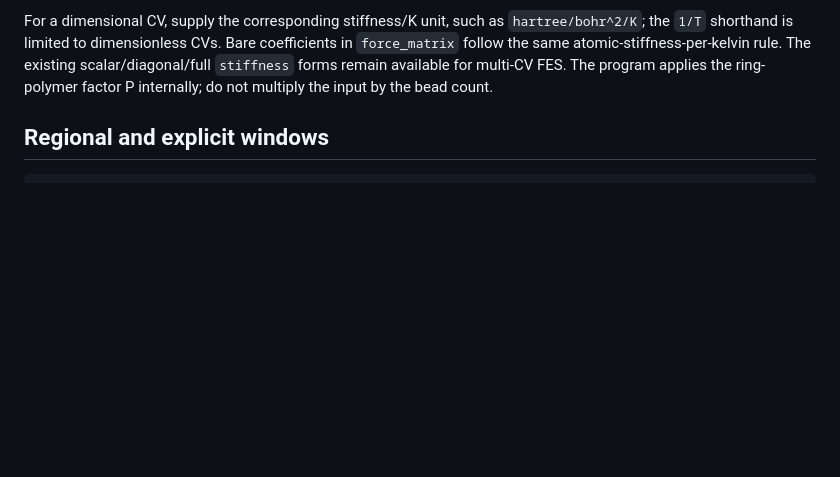
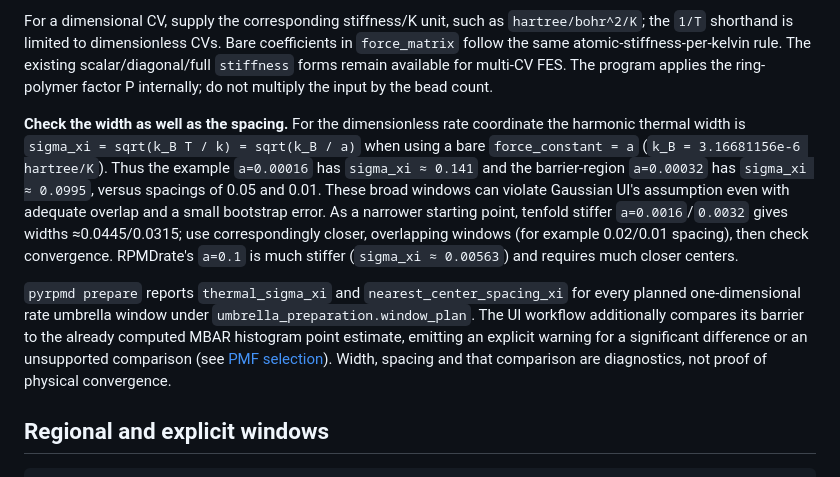
Before and after one commit to chen-yu-hao/PyRPMD, a Markdown page: docs/rate-input-v2.md, the part around the change. Rendered like a GitHub page; blank space fills up the shorter version.

Commit message:
Document UI window widths and estimator-bias diagnostics

```diff
--- a/docs/rate-input-v2.md
+++ b/docs/rate-input-v2.md
@@ -96,6 +96,27 @@ coefficients in `force_matrix` follow the same atomic-stiffness-per-kelvin rule.
 The existing scalar/diagonal/full `stiffness` forms remain available for multi-CV
 FES. The program applies the ring-polymer factor P internally; do not multiply
 the input by the bead count.
+
+**Check the width as well as the spacing.** For the dimensionless rate coordinate
+the harmonic thermal width is
+`sigma_xi = sqrt(k_B T / k) = sqrt(k_B / a)` when using a bare
+`force_constant = a` (`k_B = 3.16681156e-6 hartree/K`). Thus the example
+`a=0.00016` has `sigma_xi ≈ 0.141` and the barrier-region
+`a=0.00032` has `sigma_xi ≈ 0.0995`, versus spacings of 0.05 and
+0.01. These broad windows can violate Gaussian UI's assumption even with
+adequate overlap and a small bootstrap error. As a narrower starting point,
+tenfold stiffer `a=0.0016`/`0.0032` gives widths ≈0.0445/0.0315;
+use correspondingly closer, overlapping windows (for example 0.02/0.01
+spacing), then check convergence. RPMDrate's `a=0.1` is much stiffer
+(`sigma_xi ≈ 0.00563`) and requires much closer centers.
+
+`pyrpmd prepare` reports `thermal_sigma_xi` and
+`nearest_center_spacing_xi` for every planned one-dimensional rate umbrella
+window under `umbrella_preparation.window_plan`. The UI workflow additionally
+compares its barrier to the already computed MBAR histogram point estimate,
+emitting an explicit warning for a significant difference or an unsupported
+comparison (see [PMF selection](rate-pmf-selection.md)). Width, spacing and
+that comparison are diagnostics, not proof of physical convergence.
 
 ## Regional and explicit windows
 
```
